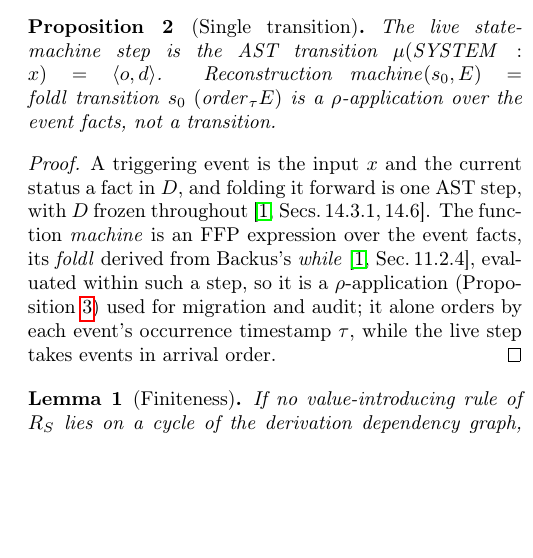
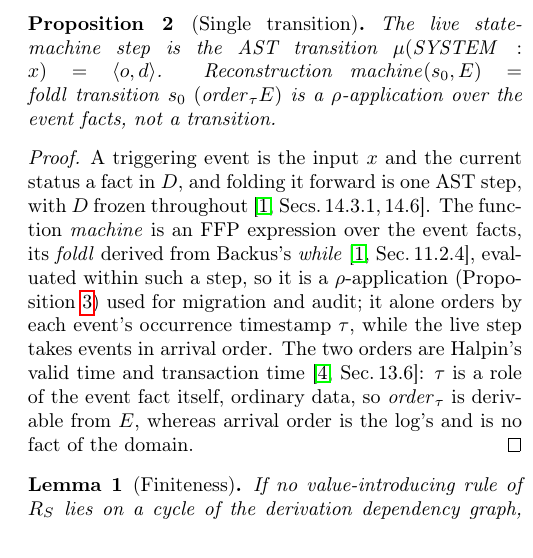
Before and after one commit to graphdl/graphdl-orm, a LaTeX paper (AREST.tex): part of one column of page 3 of 6, cut so that both start at the same text, the shorter picture padded with empty space. Compiled offline with pdfLaTeX.

Commit message:
Ground tau in Prop. onestep: valid time is a role of the event fact
The proof claimed the reconstruction is a rho-application over the event
facts ordered by tau without stating that tau is readable FROM them. One
clause discharges it, and it is Halpin's own bitemporal distinction (Sec.
13.6): tau is a role of the event fact — valid time, ordinary data — so
order_tau is derivable from E, whereas arrival order is transaction time,
the log's order and no fact of the domain. This closes the last necessary
item from the rigor audit against the paper.

Co-Authored-By: Claude Fable 5 <noreply@anthropic.com>
Claude-Session: https://claude.ai/code/session_017n1s3MNxKyJEKoNhzbFfe5

```diff
--- a/AREST.tex
+++ b/AREST.tex
@@ -147,7 +147,7 @@ A derivation rule in $R_S$ is a role path projected onto a head: each derived ro
 The live state-machine step is the AST transition $\mu(\mathit{SYSTEM}\!:\!x)=\langle o,d\rangle$. Reconstruction $\mathit{machine}(s_0,E)=\mathit{foldl}\;\mathit{transition}\;s_0\;(\mathit{order}_\tau E)$ is a $\rho$-application over the event facts, not a transition.
 \end{proposition}
 \begin{proof}
-A triggering event is the input $x$ and the current status a fact in $D$, and folding it forward is one AST step, with $D$ frozen throughout~\cite[Secs.\,14.3.1,\,14.6]{backus78}. The function $\mathit{machine}$ is an FFP expression over the event facts, its $\mathit{foldl}$ derived from Backus's $\mathit{while}$~\cite[Sec.\,11.2.4]{backus78}, evaluated within such a step, so it is a $\rho$-application (Proposition~\ref{prop:derive}) used for migration and audit; it alone orders by each event's occurrence timestamp $\tau$, while the live step takes events in arrival order.
+A triggering event is the input $x$ and the current status a fact in $D$, and folding it forward is one AST step, with $D$ frozen throughout~\cite[Secs.\,14.3.1,\,14.6]{backus78}. The function $\mathit{machine}$ is an FFP expression over the event facts, its $\mathit{foldl}$ derived from Backus's $\mathit{while}$~\cite[Sec.\,11.2.4]{backus78}, evaluated within such a step, so it is a $\rho$-application (Proposition~\ref{prop:derive}) used for migration and audit; it alone orders by each event's occurrence timestamp $\tau$, while the live step takes events in arrival order. The two orders are Halpin's valid time and transaction time~\cite[Sec.\,13.6]{halpin08}: $\tau$ is a role of the event fact itself, ordinary data, so $\mathit{order}_\tau$ is derivable from $E$, whereas arrival order is the log's and is no fact of the domain.
 \end{proof}
 
 \begin{lemma}[Finiteness]\label{lem:finite}
```
